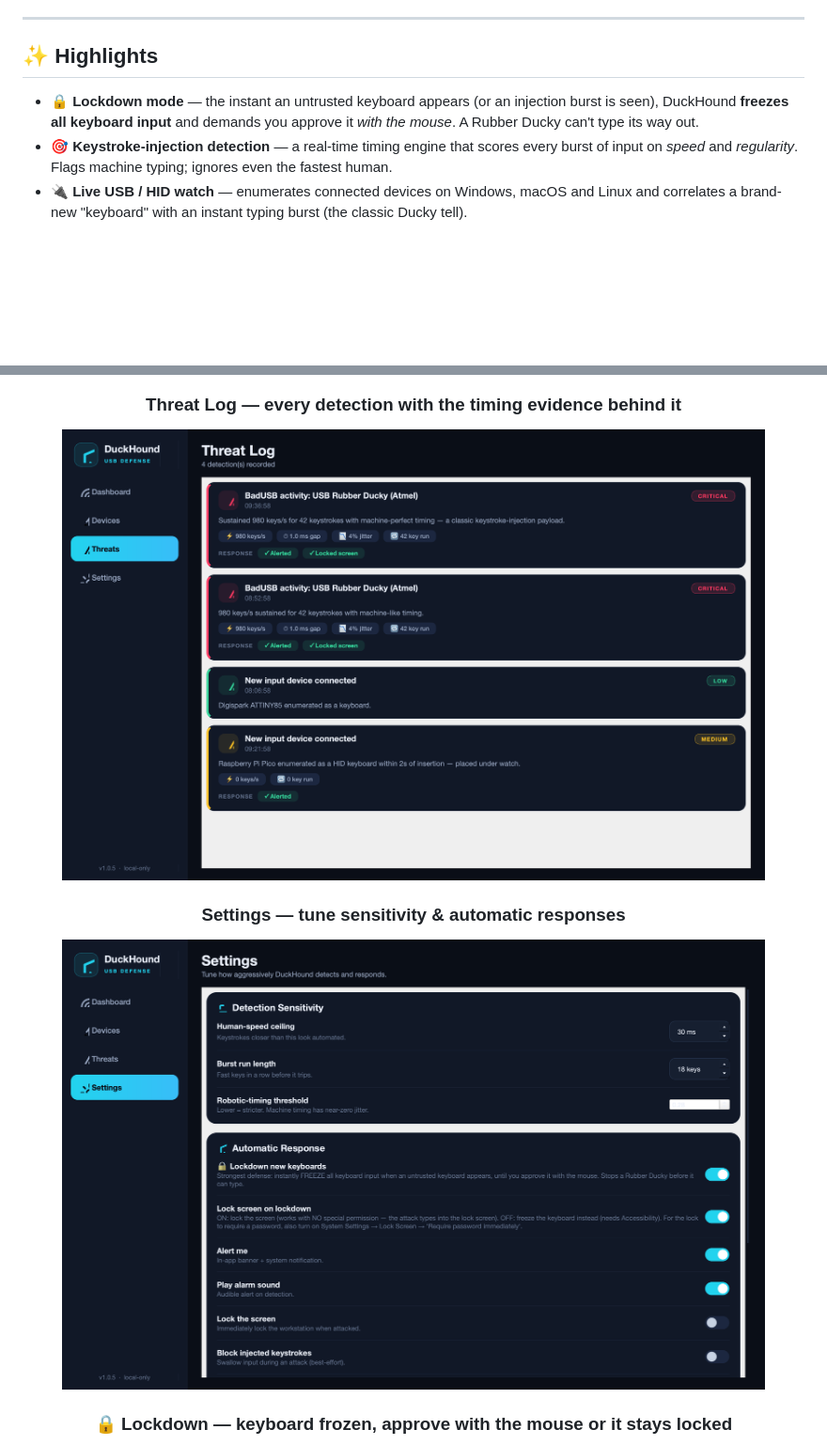
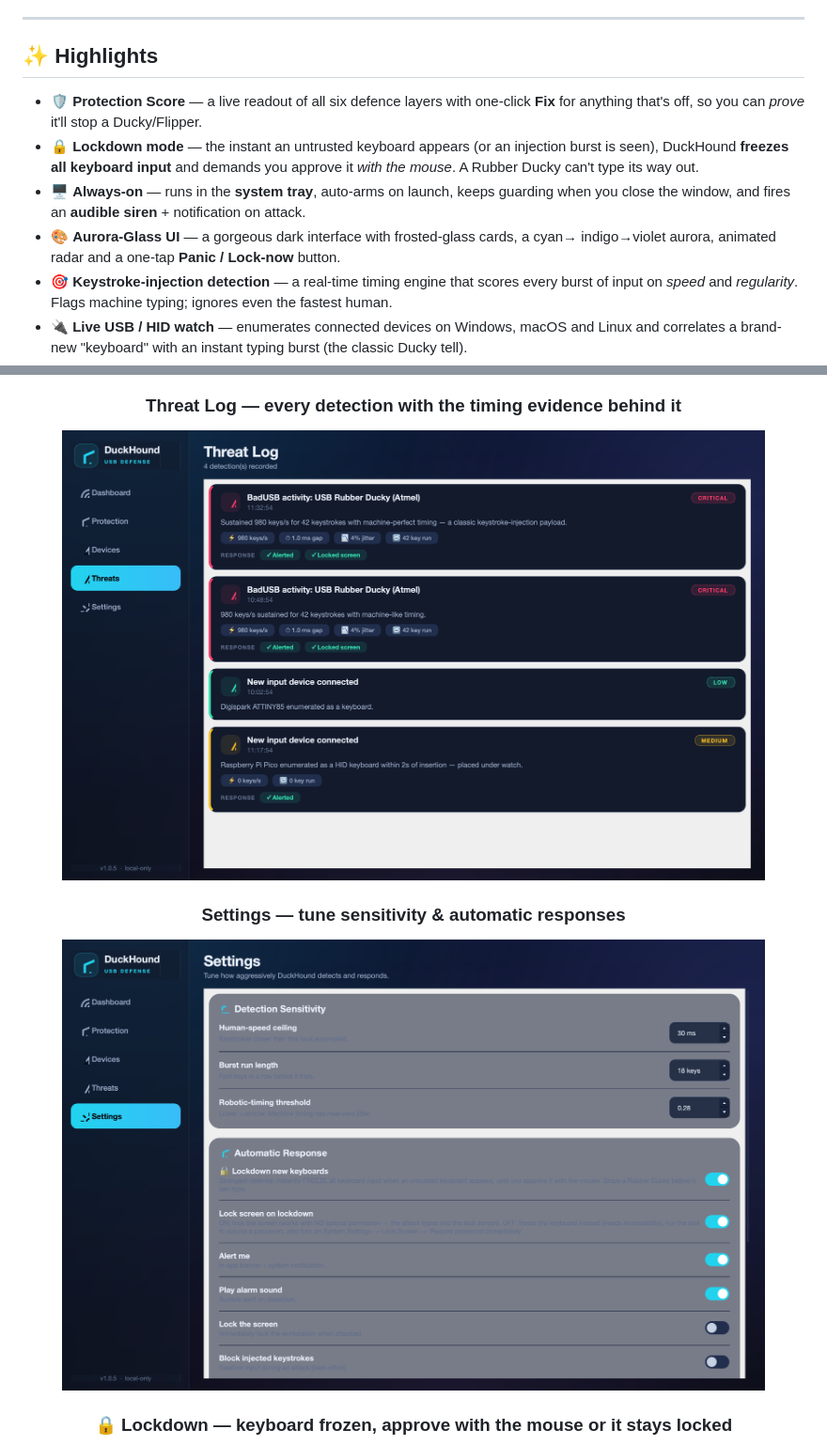
Before and after one commit to at0m-b0mb/DuckHound, a Markdown page: README.md, 2 parts joined by grey strips. Shown at 94% size. Rendered like a GitHub page; pictures changed too: assets/screenshots/settings.png, assets/screenshots/threats.png; blank space fills up the shorter version.

```diff
--- a/README.md
+++ b/README.md
@@ -35,9 +35,15 @@ that signature, and slams the door shut.
 
 ## ✨ Highlights
 
+- 🛡️ **Protection Score** — a live readout of all six defence layers with one-click
+  **Fix** for anything that's off, so you can *prove* it'll stop a Ducky/Flipper.
 - 🔒 **Lockdown mode** — the instant an untrusted keyboard appears (or an injection burst
   is seen), DuckHound **freezes all keyboard input** and demands you approve it *with the
   mouse*. A Rubber Ducky can't type its way out.
+- 🖥️ **Always-on** — runs in the **system tray**, auto-arms on launch, keeps guarding when
+  you close the window, and fires an **audible siren** + notification on attack.
+- 🎨 **Aurora-Glass UI** — a gorgeous dark interface with frosted-glass cards, a cyan→
+  indigo→violet aurora, animated radar and a one-tap **Panic / Lock-now** button.
 - 🎯 **Keystroke-injection detection** — a real-time timing engine that scores every
   burst of input on *speed* and *regularity*. Flags machine typing; ignores even the
   fastest human.
```
Also changed, not shown: other parts of README.md (+4 -1 lines), CHANGELOG.md (+17 -0 lines), assets/screenshots/dashboard.png, assets/screenshots/devices.png, assets/screenshots/protection.png (added), 12 other files.
